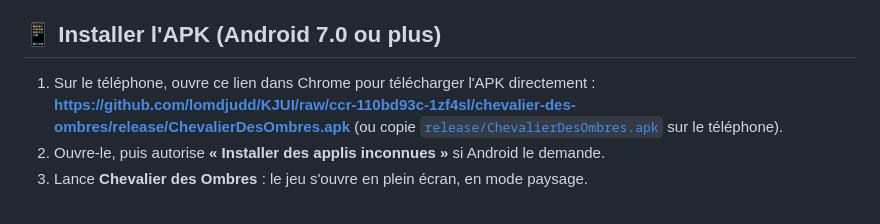
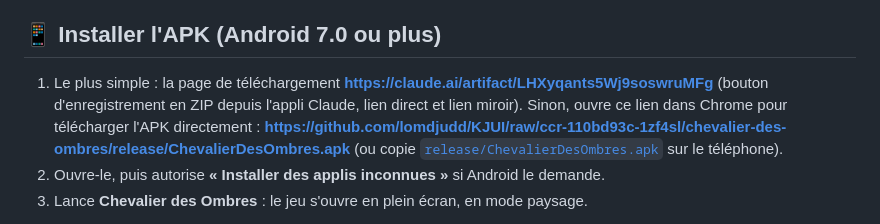
Before and after one commit to lomdjudd/KJUI, a Markdown page: chevalier-des-ombres/README.md, the part around the change. GitHub-like rendering.

Commit message:
Chevalier des Ombres : lien vers la page de téléchargement de l'APK
Co-Authored-By: Claude Opus 5.5 <noreply@anthropic.com>
Claude-Session: https://claude.ai/code/session_01JHW69bifYi23Ms4gjtKthM

```diff
--- a/chevalier-des-ombres/README.md
+++ b/chevalier-des-ombres/README.md
@@ -10,7 +10,7 @@ Le jeu est publié sous forme de page web : **https://claude.ai/artifact/3aMX1wq
 
 ## 📱 Installer l'APK (Android 7.0 ou plus)
 
-1. Sur le téléphone, ouvre ce lien dans Chrome pour télécharger l'APK directement :
+1. Le plus simple : la page de téléchargement **https://claude.ai/artifact/LHXyqants5Wj9soswruMFg** (bouton d'enregistrement en ZIP depuis l'appli Claude, lien direct et lien miroir). Sinon, ouvre ce lien dans Chrome pour télécharger l'APK directement :
    **https://github.com/lomdjudd/KJUI/raw/ccr-110bd93c-1zf4sl/chevalier-des-ombres/release/ChevalierDesOmbres.apk**
    (ou copie [`release/ChevalierDesOmbres.apk`](release/ChevalierDesOmbres.apk) sur le téléphone).
 2. Ouvre-le, puis autorise **« Installer des applis inconnues »** si Android le demande.
```
